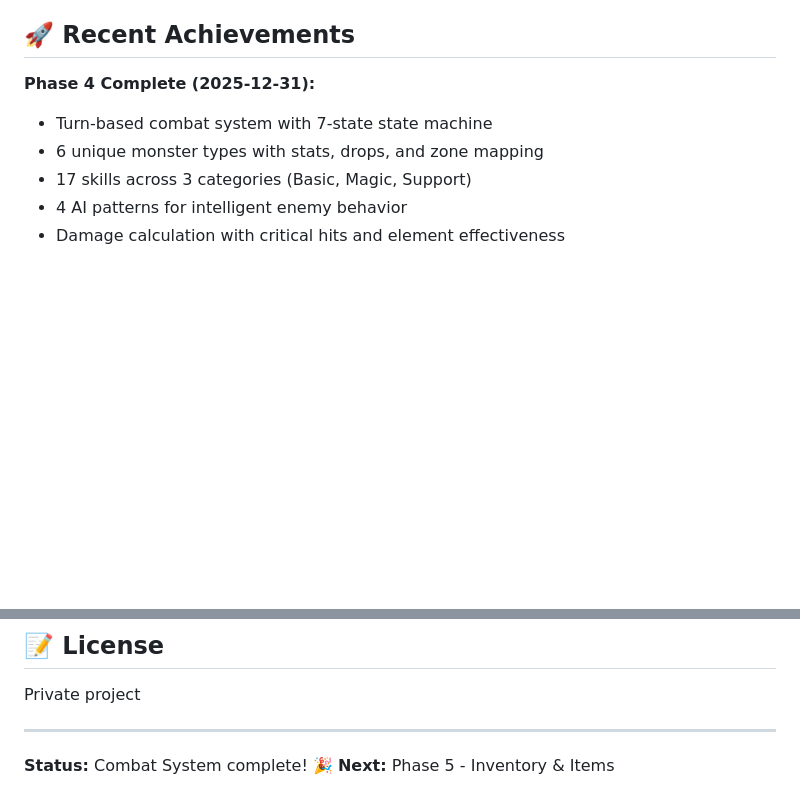
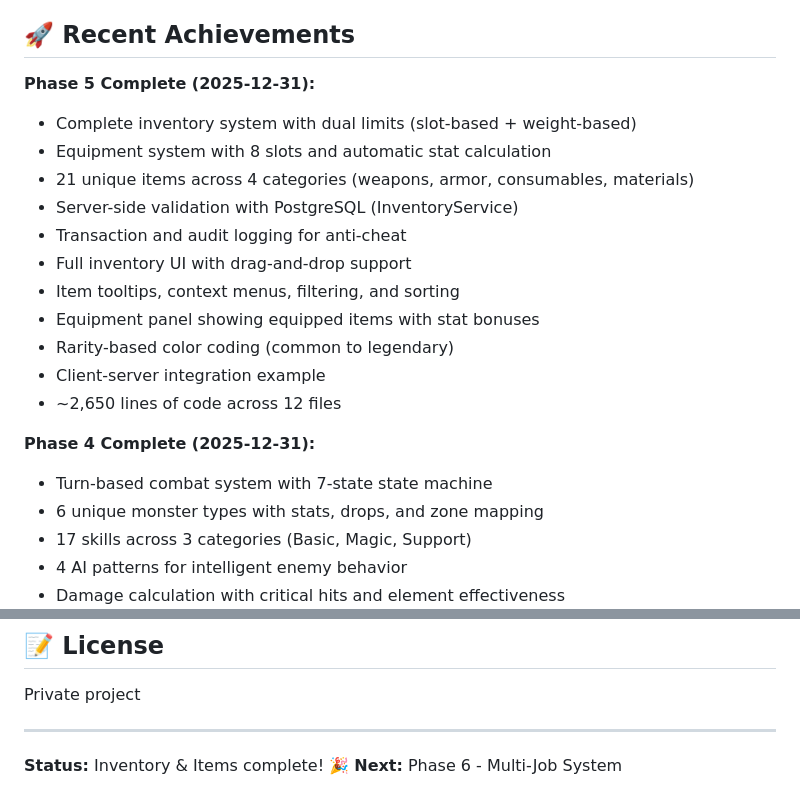
Before and after one commit to d-osc/game-rpg-world, a Markdown page: README.md, 2 parts joined by grey strips. Drawn GitHub-style; blank space fills up the shorter version.

```diff
--- a/README.md
+++ b/README.md
@@ -249,6 +249,19 @@ Our custom-built engine includes:
 
 ## 🚀 Recent Achievements
 
+**Phase 5 Complete (2025-12-31):**
+- Complete inventory system with dual limits (slot-based + weight-based)
+- Equipment system with 8 slots and automatic stat calculation
+- 21 unique items across 4 categories (weapons, armor, consumables, materials)
+- Server-side validation with PostgreSQL (InventoryService)
+- Transaction and audit logging for anti-cheat
+- Full inventory UI with drag-and-drop support
+- Item tooltips, context menus, filtering, and sorting
+- Equipment panel showing equipped items with stat bonuses
+- Rarity-based color coding (common to legendary)
+- Client-server integration example
+- ~2,650 lines of code across 12 files
+
 **Phase 4 Complete (2025-12-31):**
 - Turn-based combat system with 7-state state machine
 - 6 unique monster types with stats, drops, and zone mapping
@@ -317,5 +330,5 @@ Private project
 
 ---
 
-**Status:** Combat System complete! 🎉
-**Next:** Phase 5 - Inventory & Items
+**Status:** Inventory & Items complete! 🎉
+**Next:** Phase 6 - Multi-Job System
```
Also changed, not shown: PROJECT_STATUS.md (+31 -12 lines).
